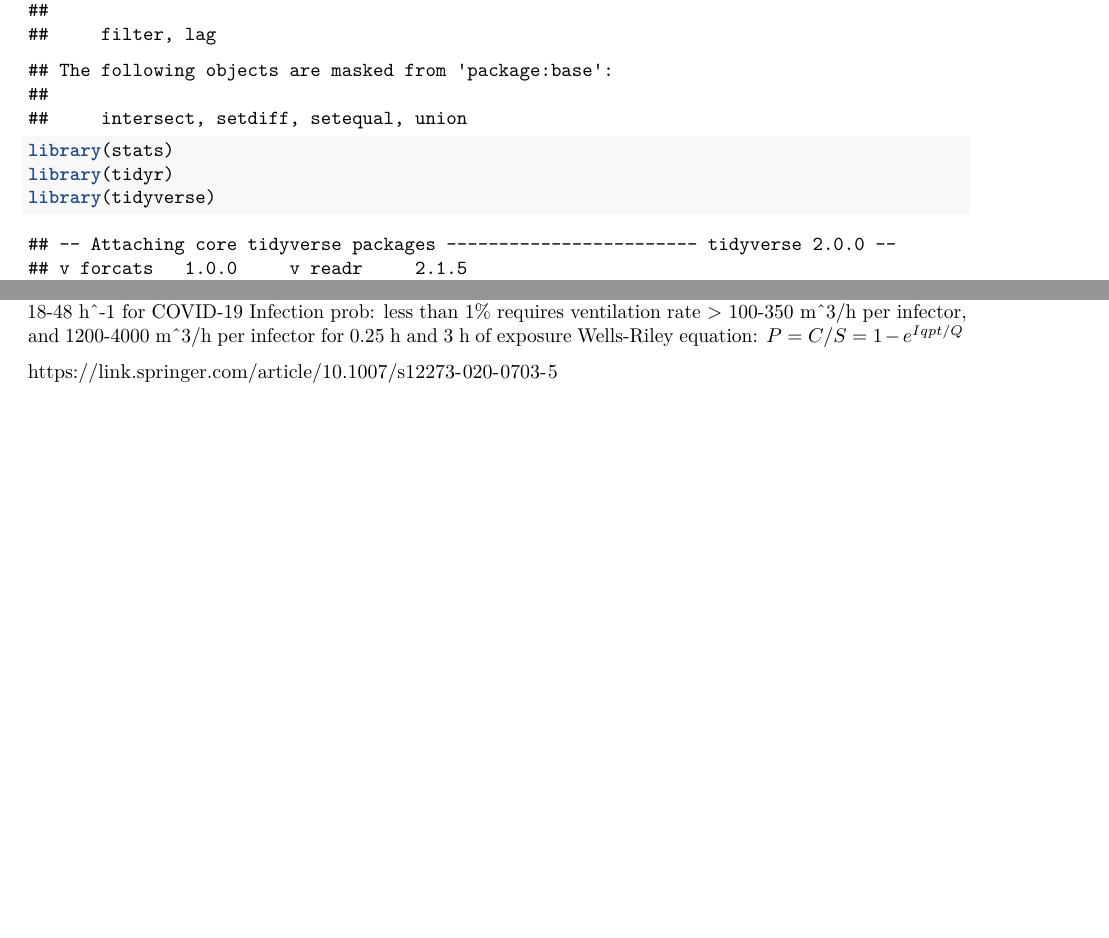
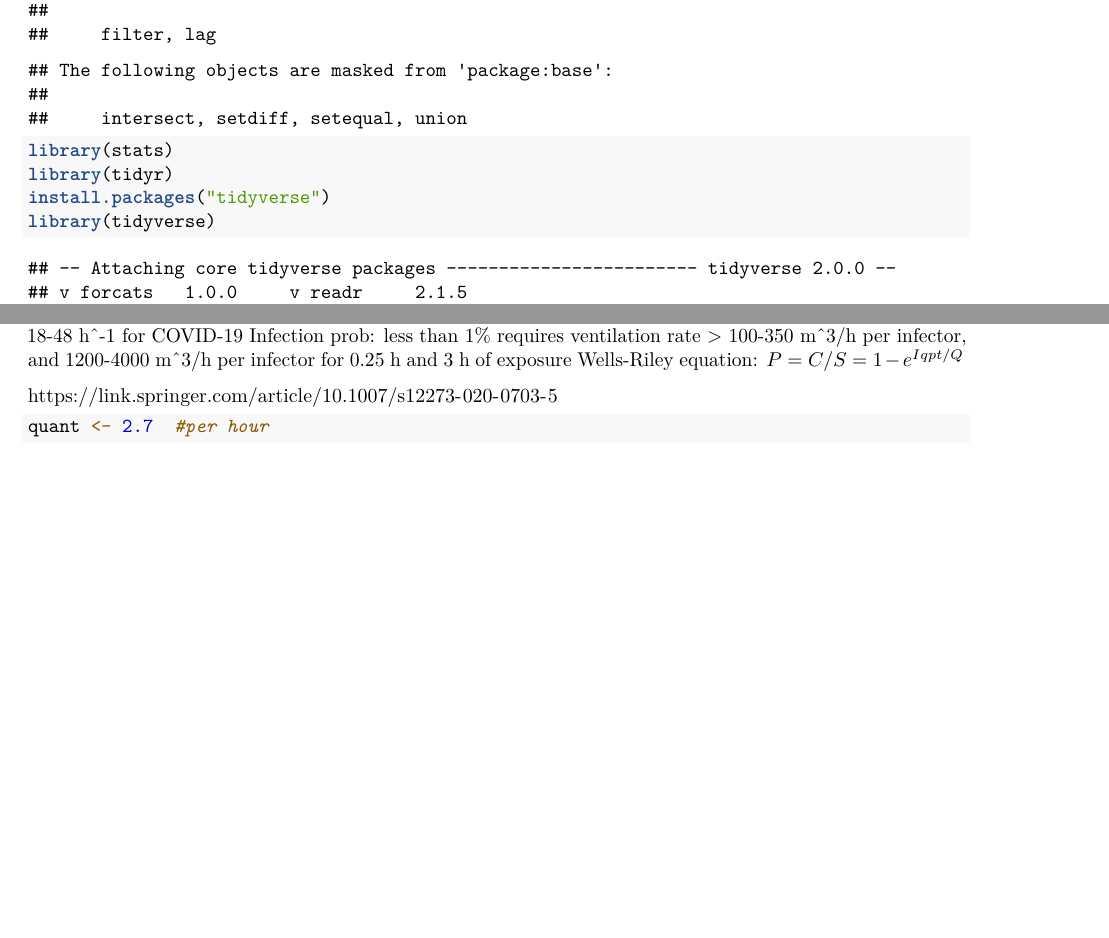
Before and after one commit to stat400-csu/project-1, an R Markdown document (airMonte.Rmd): two parts of pages 1 and 7 of 7, joined at a grey line, cut so that both start at the same text. Rendered offline with R 4.5, knitr and Pandoc, then LaTeX, with nearby package versions.

Commit message:
second disease

````diff
--- a/airMonte.Rmd
+++ b/airMonte.Rmd
@@ -11,6 +11,7 @@ set.seed(400)
 library(dplyr)
 library(stats)
 library(tidyr)
+install.packages("tidyverse")
 library(tidyverse)
 library(broom)
 library(ggplot2)
@@ -196,3 +197,12 @@ Infection prob: less than 1% requires ventilation rate > 100-350 m^3/h per infec
 Wells-Riley equation: $P = C/S = 1-e^{Iqpt/Q}$
 
 https://link.springer.com/article/10.1007/s12273-020-0703-5
+
+```{r second disease: SARS}
+quant <- 2.7  #per hour
+
+
+
+
+
+```
````
